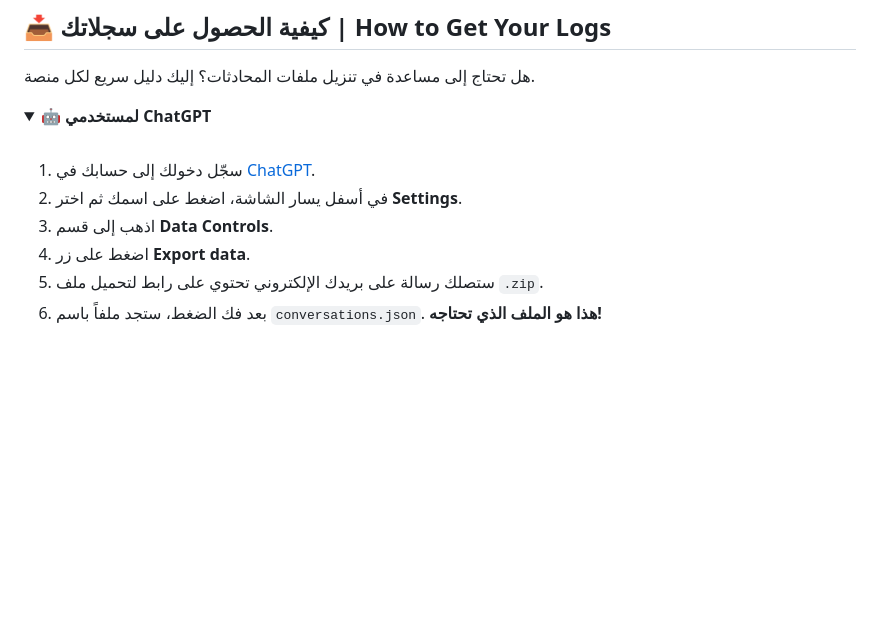
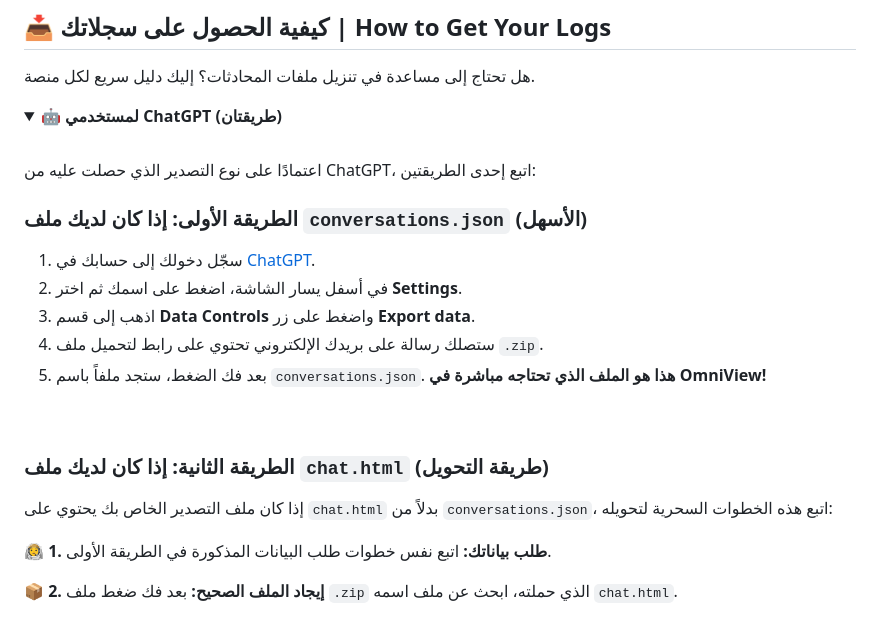
Before and after one commit to seif4d/OmniView, a Markdown page: README.md, the part around one of its changes. GitHub-like rendering; folded sections open; blank space fills up the shorter version.

```diff
--- a/README.md
+++ b/README.md
@@ -66,12 +65,25 @@
 هل تحتاج إلى مساعدة في تنزيل ملفات المحادثات؟ إليك دليل سريع لكل منصة.
 
 <details>
-<summary><strong>🤖 لمستخدمي ChatGPT</strong></summary>
+<summary><strong>🤖 لمستخدمي ChatGPT (طريقتان)</strong></summary>
 <br>
 
+اعتمادًا على نوع التصدير الذي حصلت عليه من ChatGPT، اتبع إحدى الطريقتين:
+
+### الطريقة الأولى: إذا كان لديك ملف `conversations.json` (الأسهل)
 1.  سجّل دخولك إلى حسابك في [ChatGPT](https://chat.openai.com).
 2.  في أسفل يسار الشاشة، اضغط على اسمك ثم اختر **Settings**.
-3.  اذهب إلى قسم **Data Controls**.
-4.  اضغط على زر **Export data**.
-5.  ستصلك رسالة على بريدك الإلكتروني تحتوي على رابط لتحميل ملف `.zip`.
-6.  بعد فك الضغط، ستجد ملفاً باسم `conversations.json`. **هذا هو الملف الذي تحتاجه!**
+3.  اذهب إلى قسم **Data Controls** واضغط على زر **Export data**.
+4.  ستصلك رسالة على بريدك الإلكتروني تحتوي على رابط لتحميل ملف `.zip`.
+5.  بعد فك الضغط، ستجد ملفاً باسم `conversations.json`. **هذا هو الملف الذي تحتاجه مباشرة في OmniView!**
+
+<br>
+
+### الطريقة الثانية: إذا كان لديك ملف `chat.html` (طريقة التحويل)
+
+إذا كان ملف التصدير الخاص بك يحتوي على `chat.html` بدلاً من `conversations.json`، اتبع هذه الخطوات السحرية لتحويله:
+
+**🧑‍🚀 1. طلب بياناتك:** اتبع نفس خطوات طلب البيانات المذكورة في الطريقة الأولى.
+
+**📦 2. إيجاد الملف الصحيح:** بعد فك ضغط ملف `.zip` الذي حملته، ابحث عن ملف اسمه `chat.html`.
+
```
Also changed, not shown: other parts of README.md (+76 -10 lines).
